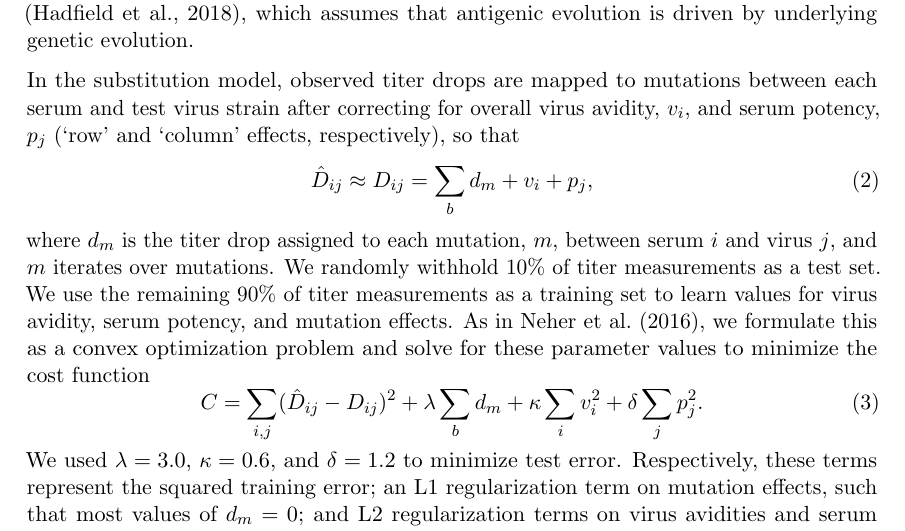
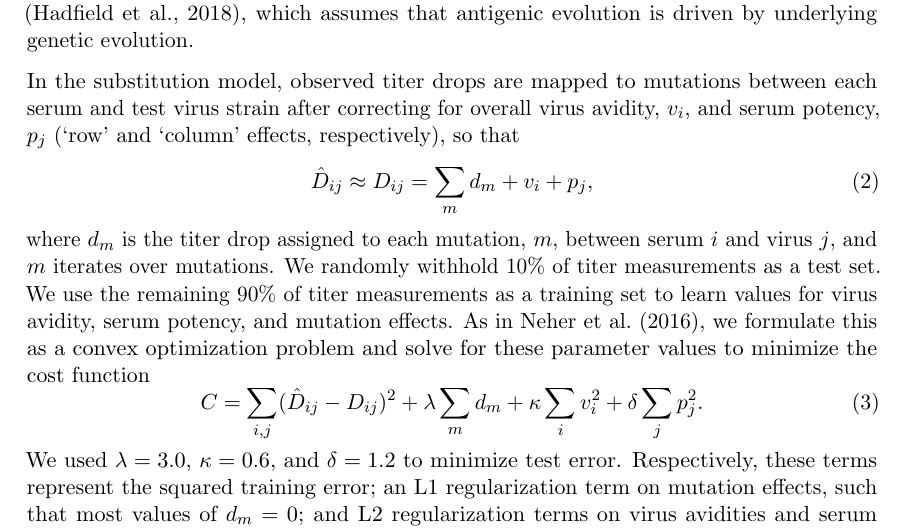
Before and after one commit to blab/dengue-antigenic-dynamics, a LaTeX paper (manuscript/dengue-antigenic-dynamics.tex): part of page 17 of 29, cut so that both start at the same text. Compiled offline with pdfLaTeX.

Commit message:
notation fix

```diff
--- a/manuscript/dengue-antigenic-dynamics.tex
+++ b/manuscript/dengue-antigenic-dynamics.tex
@@ -463,7 +463,7 @@ To predict unmeasured titers, we employ the `substitution model' from \citet{neh
 In the substitution model, observed titer drops are mapped to mutations between each serum and test virus strain after correcting for overall virus avidity, $v_i$, and serum potency, $p_j$ (`row' and `column' effects, respectively), so that
 \begin{equation}
   \label{eq_predicted_titers}
-\hat{D}_{ij} \approx D_{ij} = \sum_{b} d_m + v_i + p_j,
+\hat{D}_{ij} \approx D_{ij} = \sum_{m} d_m + v_i + p_j,
 \end{equation}
 where $d_m$ is the titer drop assigned to each mutation, $m$, between serum $i$ and virus $j$, and $m$ iterates over mutations.
 We randomly withhold 10\% of titer measurements as a test set.
@@ -471,7 +471,7 @@ We use the remaining 90\% of titer measurements as a training set to learn value
 As in \citet{neher2016prediction}, we formulate this as a convex optimization problem and solve for these parameter values to minimize the cost function
 \begin{equation}
   \label{eq_cost_fn}
-C = \sum_{i,j} (\hat{D}_{ij} - D_{ij})^2 + \lambda \sum_{b} d_m + \kappa \sum_{i} v_i^2 + \delta \sum_{j} p_j^2.
+C = \sum_{i,j} (\hat{D}_{ij} - D_{ij})^2 + \lambda \sum_{m} d_m + \kappa \sum_{i} v_i^2 + \delta \sum_{j} p_j^2.
 \end{equation}
 We used $\lambda = 3.0$, $\kappa = 0.6$, and $\delta = 1.2$ to minimize test error.
 Respectively, these terms represent the squared training error; an L1 regularization term on mutation effects, such that most values of $d_m = 0$; and L2 regularization terms on virus avidities and serum potencies, such that they are normally distributed.
```
